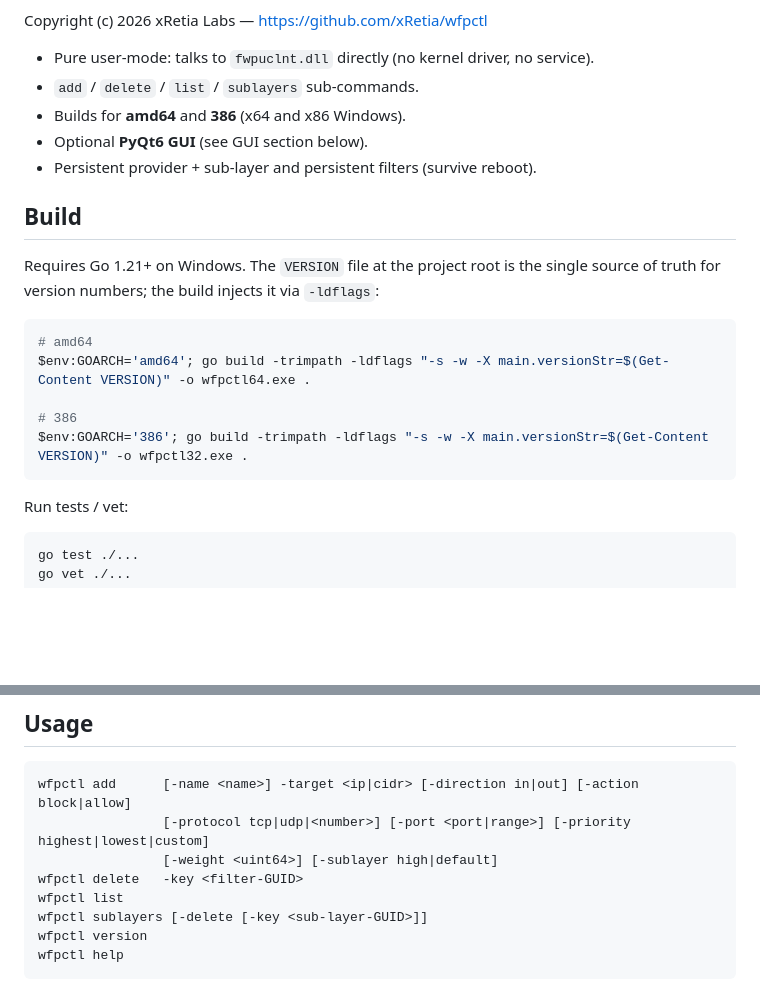
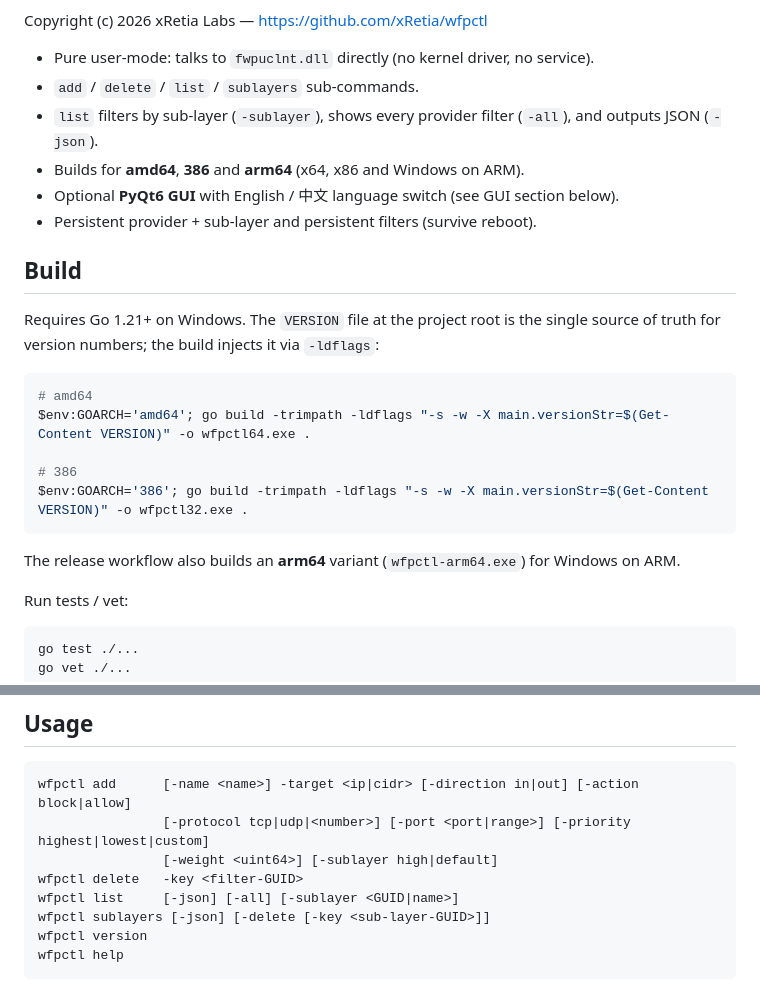
Before and after one commit to xRetia/wfpctl, a Markdown page: README.md, 2 parts joined by grey strips. Drawn GitHub-style; blank space fills up the shorter version.

````diff
--- a/README.md
+++ b/README.md
@@ -9,8 +9,9 @@ Copyright (c) 2026 xRetia Labs — <https://github.com/xRetia/wfpctl>
 
 - Pure user-mode: talks to `fwpuclnt.dll` directly (no kernel driver, no service).
 - `add` / `delete` / `list` / `sublayers` sub-commands.
-- Builds for **amd64** and **386** (x64 and x86 Windows).
-- Optional **PyQt6 GUI** (see GUI section below).
+- `list` filters by sub-layer (`-sublayer`), shows every provider filter (`-all`), and outputs JSON (`-json`).
+- Builds for **amd64**, **386** and **arm64** (x64, x86 and Windows on ARM).
+- Optional **PyQt6 GUI** with English / 中文 language switch (see GUI section below).
 - Persistent provider + sub-layer and persistent filters (survive reboot).
 
 ## Build
@@ -25,6 +26,8 @@ $env:GOARCH='amd64'; go build -trimpath -ldflags "-s -w -X main.versionStr=$(Get
 # 386
 $env:GOARCH='386'; go build -trimpath -ldflags "-s -w -X main.versionStr=$(Get-Content VERSION)" -o wfpctl32.exe .
 ```
+
+The release workflow also builds an **arm64** variant (`wfpctl-arm64.exe`) for Windows on ARM.
 
 Run tests / vet:
 
@@ -42,8 +45,8 @@ wfpctl add      [-name <name>] -target <ip|cidr> [-direction in|out] [-action bl
                 [-protocol tcp|udp|<number>] [-port <port|range>] [-priority highest|lowest|custom]
                 [-weight <uint64>] [-sublayer high|default]
 wfpctl delete   -key <filter-GUID>
-wfpctl list
-wfpctl sublayers [-delete [-key <sub-layer-GUID>]]
+wfpctl list     [-json] [-all] [-sublayer <GUID|name>]
+wfpctl sublayers [-json] [-delete [-key <sub-layer-GUID>]]
 wfpctl version
 wfpctl help
 ```
````
Also changed, not shown: other parts of README.md (+21 -6 lines), docs/screenshot-en.png (added), gui/screenshot-en.png (added), gui/screenshot-zh.png (added), 8 other files.
